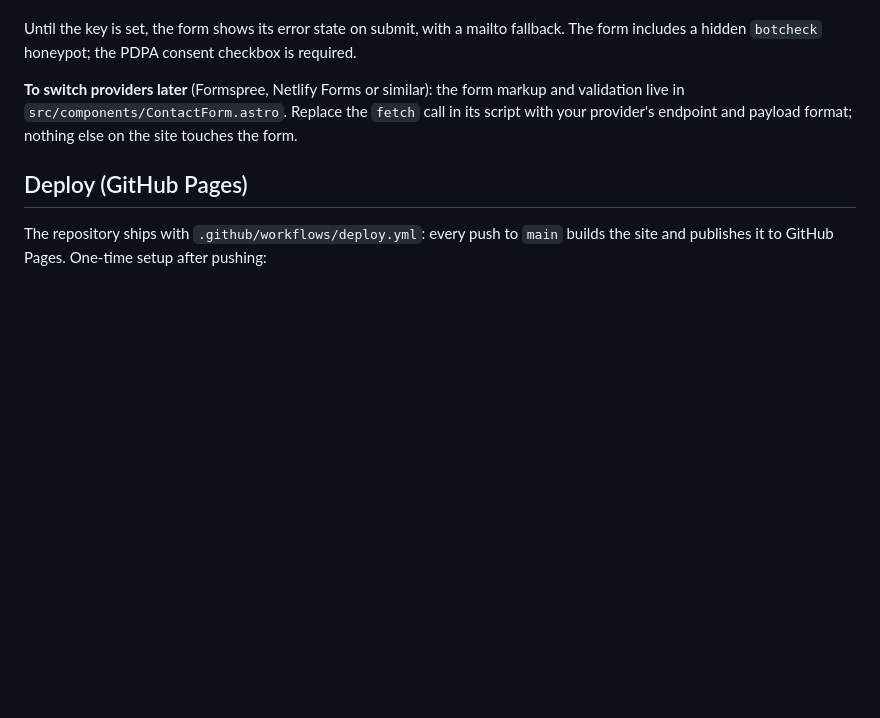
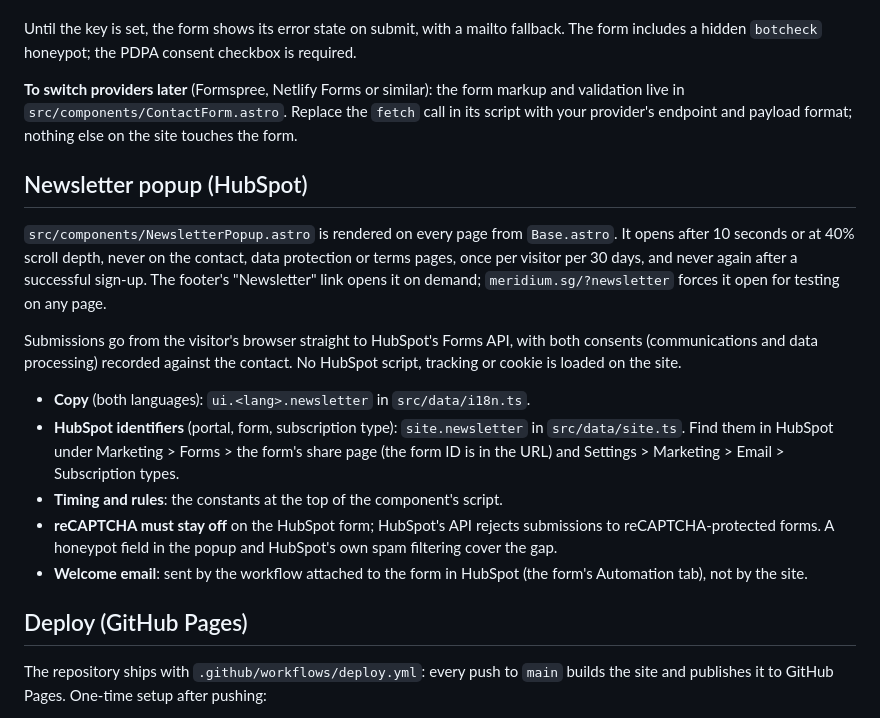
Before and after one commit to davidstepat-dot/meridium-website, a Markdown page: README.md, the part around the change. GitHub-like rendering; blank space fills up the shorter version.

Commit message:
Document the newsletter popup in the README
Part 4 of 4: where the copy, HubSpot identifiers and timing rules live, and why reCAPTCHA must stay off on the HubSpot form.

```diff
--- a/README.md
+++ b/README.md
@@ -72,6 +72,29 @@ validation live in `src/components/ContactForm.astro`. Replace the `fetch` call
 script with your provider's endpoint and payload format; nothing else on the site touches
 the form.
 
+## Newsletter popup (HubSpot)
+
+`src/components/NewsletterPopup.astro` is rendered on every page from `Base.astro`. It
+opens after 10 seconds or at 40% scroll depth, never on the contact, data protection or
+terms pages, once per visitor per 30 days, and never again after a successful sign-up.
+The footer's "Newsletter" link opens it on demand; `meridium.sg/?newsletter` forces it
+open for testing on any page.
+
+Submissions go from the visitor's browser straight to HubSpot's Forms API, with both
+consents (communications and data processing) recorded against the contact. No HubSpot
+script, tracking or cookie is loaded on the site.
+
+- **Copy** (both languages): `ui.<lang>.newsletter` in `src/data/i18n.ts`.
+- **HubSpot identifiers** (portal, form, subscription type): `site.newsletter` in
+  `src/data/site.ts`. Find them in HubSpot under Marketing > Forms > the form's share
+  page (the form ID is in the URL) and Settings > Marketing > Email > Subscription types.
+- **Timing and rules**: the constants at the top of the component's script.
+- **reCAPTCHA must stay off** on the HubSpot form; HubSpot's API rejects submissions to
+  reCAPTCHA-protected forms. A honeypot field in the popup and HubSpot's own spam
+  filtering cover the gap.
+- **Welcome email**: sent by the workflow attached to the form in HubSpot (the form's
+  Automation tab), not by the site.
+
 ## Deploy (GitHub Pages)
 
 The repository ships with `.github/workflows/deploy.yml`: every push to `main` builds
```
